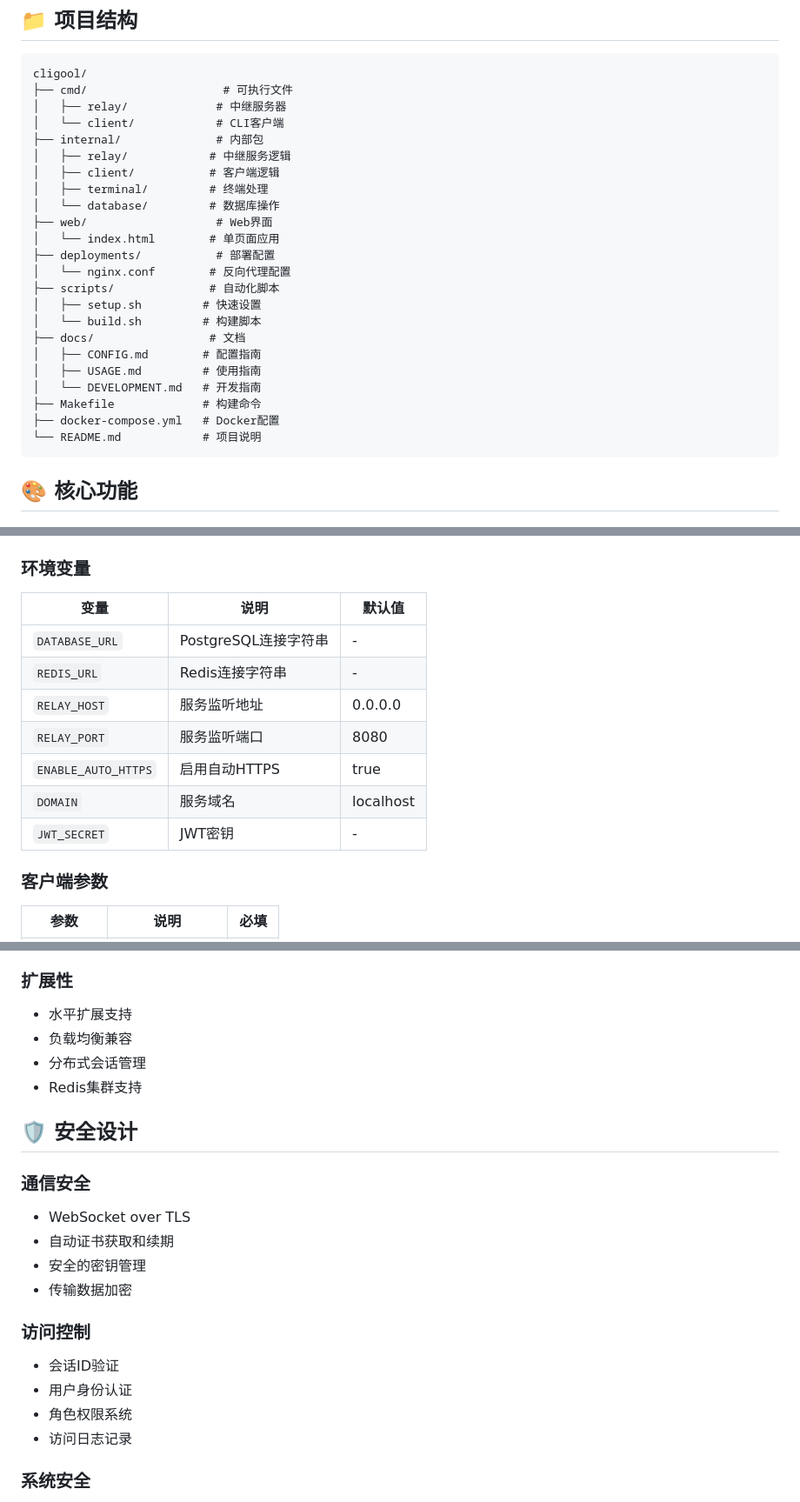
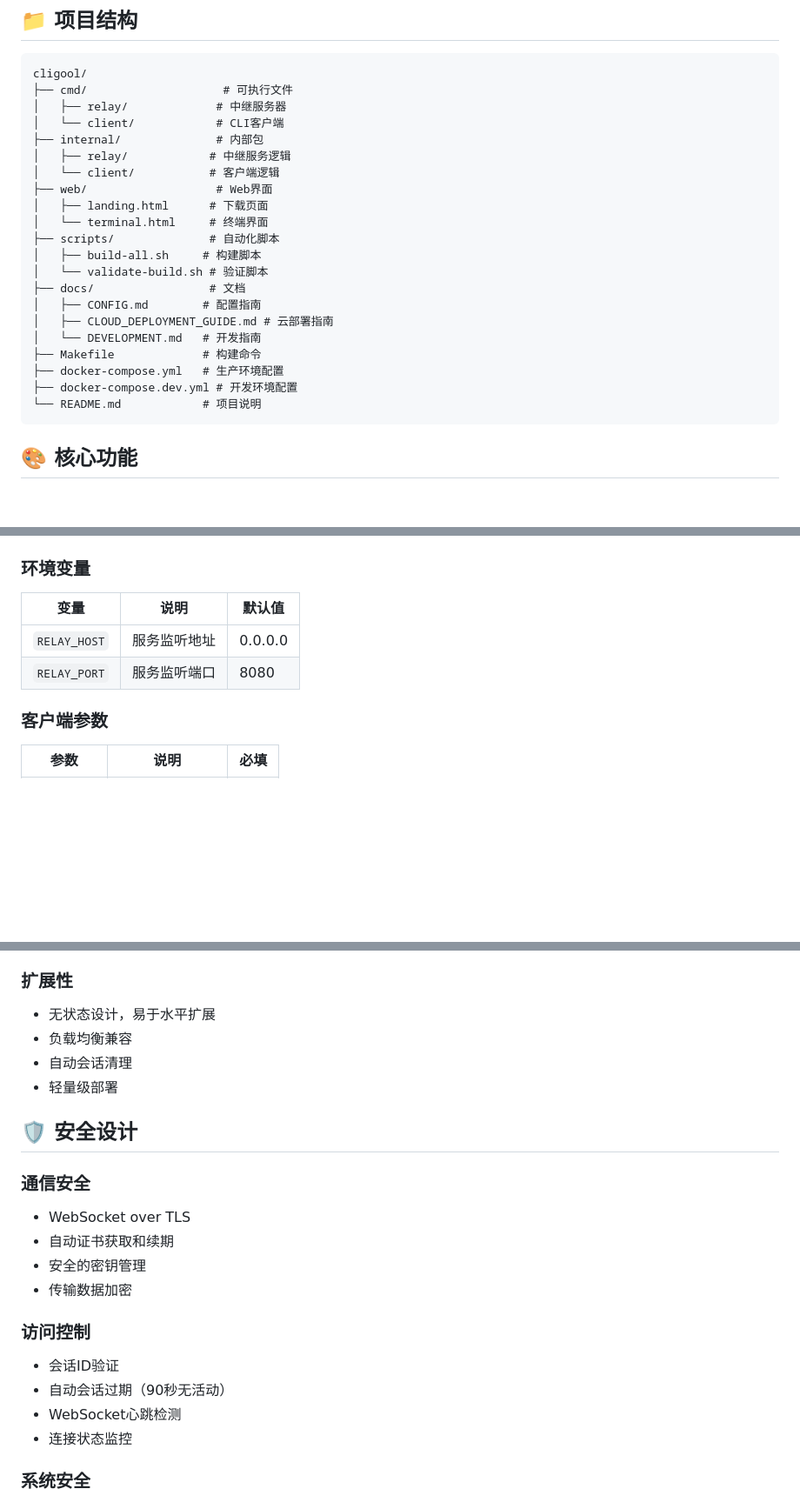
Before and after one commit to topcheer/cligool, a Markdown page: docs/PROJECT_SUMMARY.md, 3 parts joined by grey strips. Shown at 87% size. Drawn GitHub-style; blank space fills up the shorter version.

Commit message:
docs: 更新 PROJECT_SUMMARY.md，移除数据库引用
主要更改：
- 更新架构图：移除PostgreSQL和Redis，改为内存会话管理
- 更新技术栈：移除数据库相关技术
- 更新项目结构：移除database/目录
- 更新环境变量：只保留RELAY_HOST和RELAY_PORT
- 更新扩展性说明：强调无状态设计
- 更新访问控制：强调自动会话过期

现在整个项目完全不依赖任何数据库，采用无状态架构。

Co-Authored-By: Claude Sonnet 4.6 <noreply@anthropic.com>

````diff
--- a/docs/PROJECT_SUMMARY.md
+++ b/docs/PROJECT_SUMMARY.md
@@ -84,22 +83,20 @@ cligool/
 │   └── client/            # CLI客户端
 ├── internal/              # 内部包
 │   ├── relay/            # 中继服务逻辑
-│   ├── client/           # 客户端逻辑
-│   ├── terminal/         # 终端处理
-│   └── database/         # 数据库操作
+│   └── client/           # 客户端逻辑
 ├── web/                   # Web界面
-│   └── index.html        # 单页面应用
-├── deployments/           # 部署配置
-│   └── nginx.conf        # 反向代理配置
+│   ├── landing.html      # 下载页面
+│   └── terminal.html     # 终端界面
 ├── scripts/              # 自动化脚本
-│   ├── setup.sh         # 快速设置
-│   └── build.sh         # 构建脚本
+│   ├── build-all.sh     # 构建脚本
+│   └── validate-build.sh # 验证脚本
 ├── docs/                 # 文档
 │   ├── CONFIG.md        # 配置指南
-│   ├── USAGE.md         # 使用指南
+│   ├── CLOUD_DEPLOYMENT_GUIDE.md # 云部署指南
 │   └── DEVELOPMENT.md   # 开发指南
 ├── Makefile             # 构建命令
-├── docker-compose.yml   # Docker配置
+├── docker-compose.yml   # 生产环境配置
+├── docker-compose.dev.yml # 开发环境配置
 └── README.md            # 项目说明
 ```
 
@@ -134,13 +131,8 @@ cligool/
 ### 环境变量
 | 变量 | 说明 | 默认值 |
 |------|------|--------|
-| `DATABASE_URL` | PostgreSQL连接字符串 | - |
-| `REDIS_URL` | Redis连接字符串 | - |
 | `RELAY_HOST` | 服务监听地址 | 0.0.0.0 |
 | `RELAY_PORT` | 服务监听端口 | 8080 |
-| `ENABLE_AUTO_HTTPS` | 启用自动HTTPS | true |
-| `DOMAIN` | 服务域名 | localhost |
-| `JWT_SECRET` | JWT密钥 | - |
 
 ### 客户端参数
 | 参数 | 说明 | 必填 |
@@ -165,10 +157,10 @@ cligool/
 - 内存使用优化
 
 ### 扩展性
-- 水平扩展支持
+- 无状态设计，易于水平扩展
 - 负载均衡兼容
-- 分布式会话管理
-- Redis集群支持
+- 自动会话清理
+- 轻量级部署
 
 ## 🛡️ 安全设计
 
@@ -180,9 +172,9 @@ cligool/
 
 ### 访问控制
 - 会话ID验证
-- 用户身份认证
-- 角色权限系统
-- 访问日志记录
+- 自动会话过期（90秒无活动）
+- WebSocket心跳检测
+- 连接状态监控
 
 ### 系统安全
 - PTY进程隔离
````
Also changed, not shown: other parts of docs/PROJECT_SUMMARY.md (+3 -4 lines).
